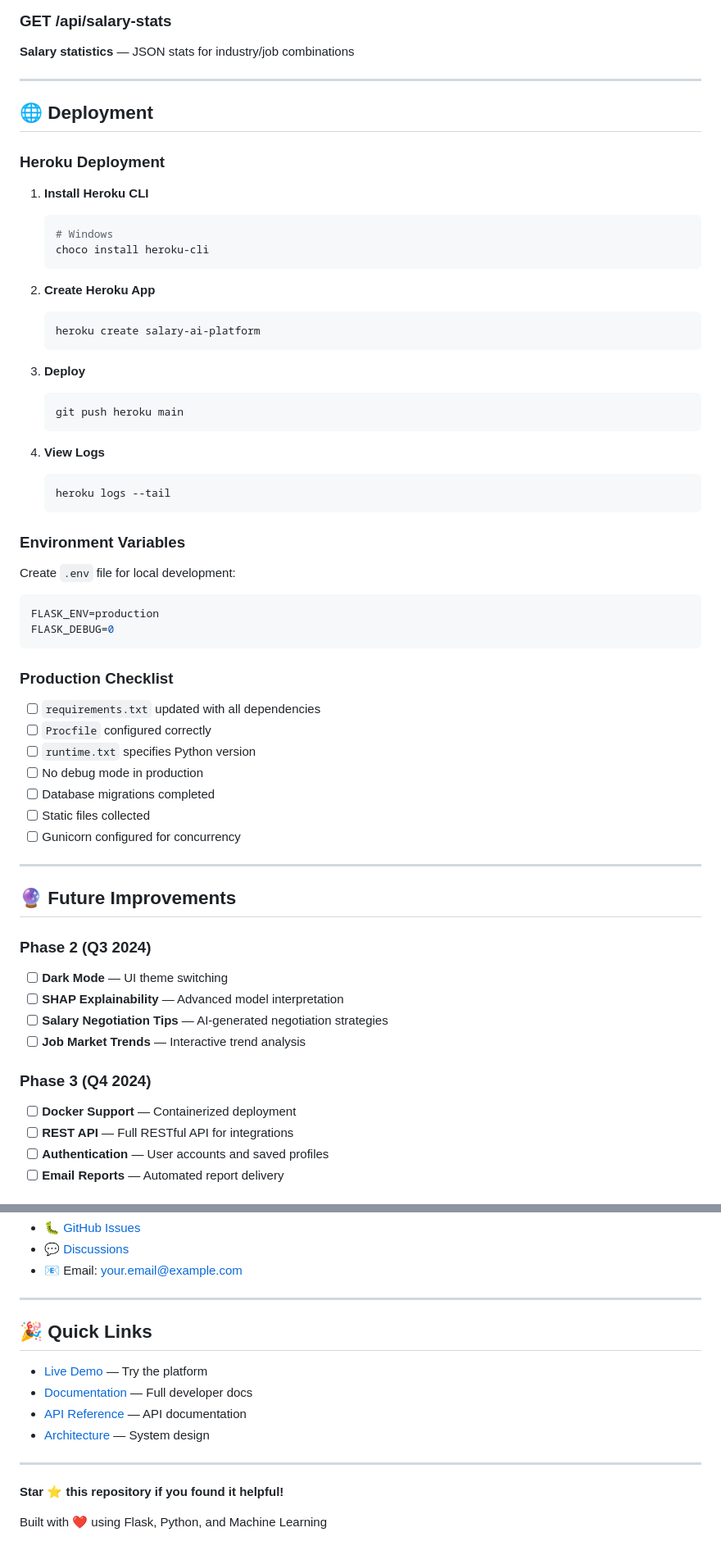
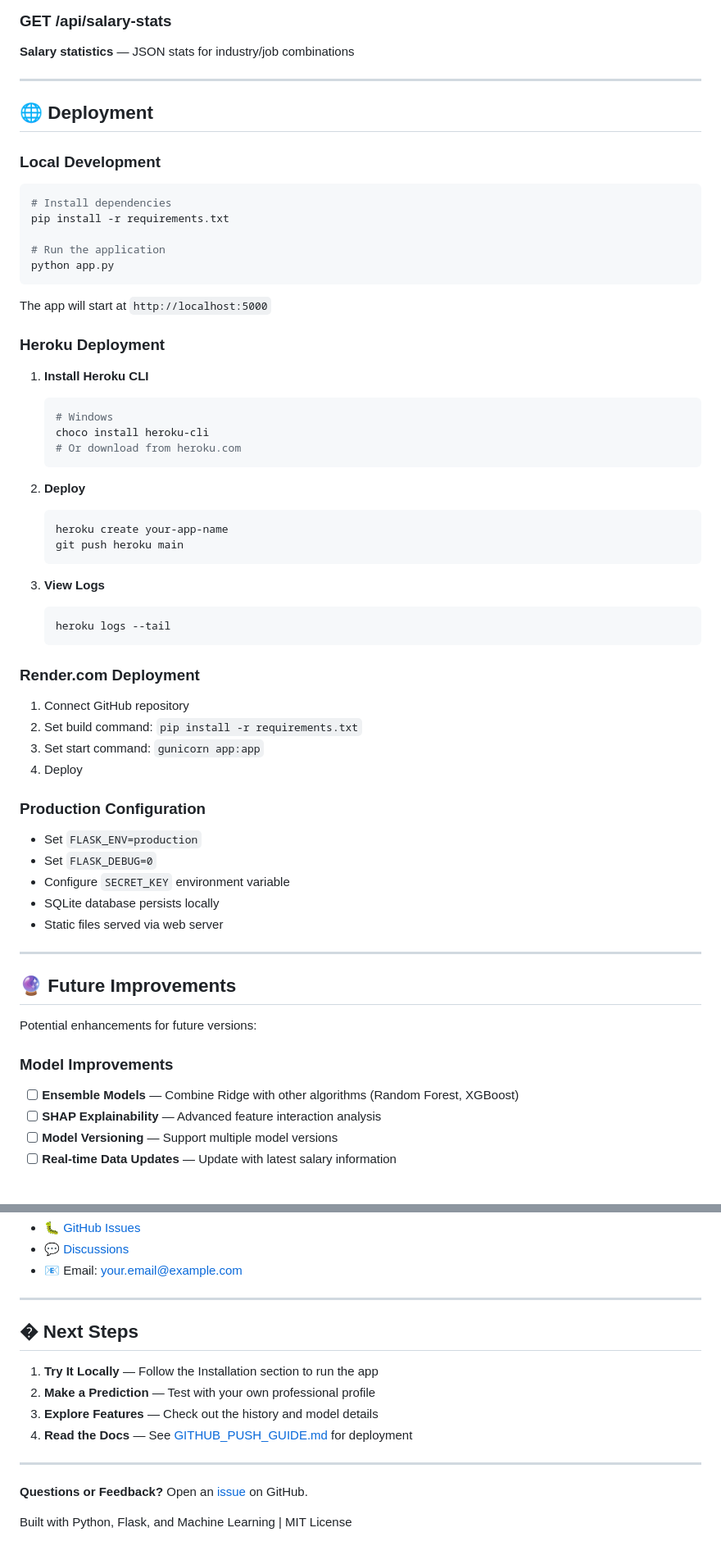
Before and after one commit to paliwalpriyanjal-hash/salary-ai-platform, a Markdown page: README.md, 2 parts joined by grey strips. Shown at 82% size. GitHub-like rendering.

````diff
--- a/README.md
+++ b/README.md
@@ -368,58 +365,60 @@ GET /api/salary-stats
 
 ## 🌐 Deployment
 
+### Local Development
+```bash
+# Install dependencies
+pip install -r requirements.txt
+
+# Run the application
+python app.py
+```
+
+The app will start at `http://localhost:5000`
+
 ### Heroku Deployment
 
 1. **Install Heroku CLI**
    ```bash
    # Windows
    choco install heroku-cli
+   # Or download from heroku.com
    ```
 
-2. **Create Heroku App**
+2. **Deploy**
    ```bash
-   heroku create salary-ai-platform
-   ```
-
-3. **Deploy**
-   ```bash
+   heroku create your-app-name
    git push heroku main
    ```
 
-4. **View Logs**
+3. **View Logs**
    ```bash
    heroku logs --tail
    ```
 
-### Environment Variables
-Create `.env` file for local development:
-```env
-FLASK_ENV=production
-FLASK_DEBUG=0
-```
+### Render.com Deployment
 
-### Production Checklist
-- [ ] `requirements.txt` updated with all dependencies
-- [ ] `Procfile` configured correctly
-- [ ] `runtime.txt` specifies Python version
-- [ ] No debug mode in production
-- [ ] Database migrations completed
-- [ ] Static files collected
-- [ ] Gunicorn configured for concurrency
+1. Connect GitHub repository
+2. Set build command: `pip install -r requirements.txt`
+3. Set start command: `gunicorn app:app`
+4. Deploy
+
+### Production Configuration
+- Set `FLASK_ENV=production`
+- Set `FLASK_DEBUG=0`
+- Configure `SECRET_KEY` environment variable
+- SQLite database persists locally
+- Static files served via web server
 
 ---
 
 ## 🔮 Future Improvements
 
-### Phase 2 (Q3 2024)
-- [ ] **Dark Mode** — UI theme switching
-- [ ] **SHAP Explainability** — Advanced model interpretation
-- [ ] **Salary Negotiation Tips** — AI-generated negotiation strategies
-- [ ] **Job Market Trends** — Interactive trend analysis
+Potential enhancements for future versions:
 
-### Phase 3 (Q4 2024)
-- [ ] **Docker Support** — Containerized deployment
-- [ ] **REST API** — Full RESTful API for integrations
-- [ ] **Authentication** — User accounts and saved profiles
-- [ ] **Email Reports** — Automated report delivery
+### Model Improvements
+- [ ] **Ensemble Models** — Combine Ridge with other algorithms (Random Forest, XGBoost)
+- [ ] **SHAP Explainability** — Advanced feature interaction analysis
+- [ ] **Model Versioning** — Support multiple model versions
+- [ ] **Real-time Data Updates** — Update with latest salary information
 
@@ -503,15 +513,15 @@ For issues, questions, or suggestions:
 
 ---
 
-## 🎉 Quick Links
+## � Next Steps
 
-- [Live Demo](#) — Try the platform
-- [Documentation](docs/) — Full developer docs
-- [API Reference](docs/api.md) — API documentation
-- [Architecture](docs/architecture.md) — System design
+1. **Try It Locally** — Follow the Installation section to run the app
+2. **Make a Prediction** — Test with your own professional profile
+3. **Explore Features** — Check out the history and model details
+4. **Read the Docs** — See [GITHUB_PUSH_GUIDE.md](GITHUB_PUSH_GUIDE.md) for deployment
 
 ---
 
-**Star ⭐ this repository if you found it helpful!**
+**Questions or Feedback?** Open an [issue](https://github.com/paliwalpriyanjal-hash/salary-ai-platform/issues) on GitHub.
 
-Built with ❤️ using Flask, Python, and Machine Learning
+Built with Python, Flask, and Machine Learning | MIT License
````
Also changed, not shown: other parts of README.md (+107 -99 lines).
